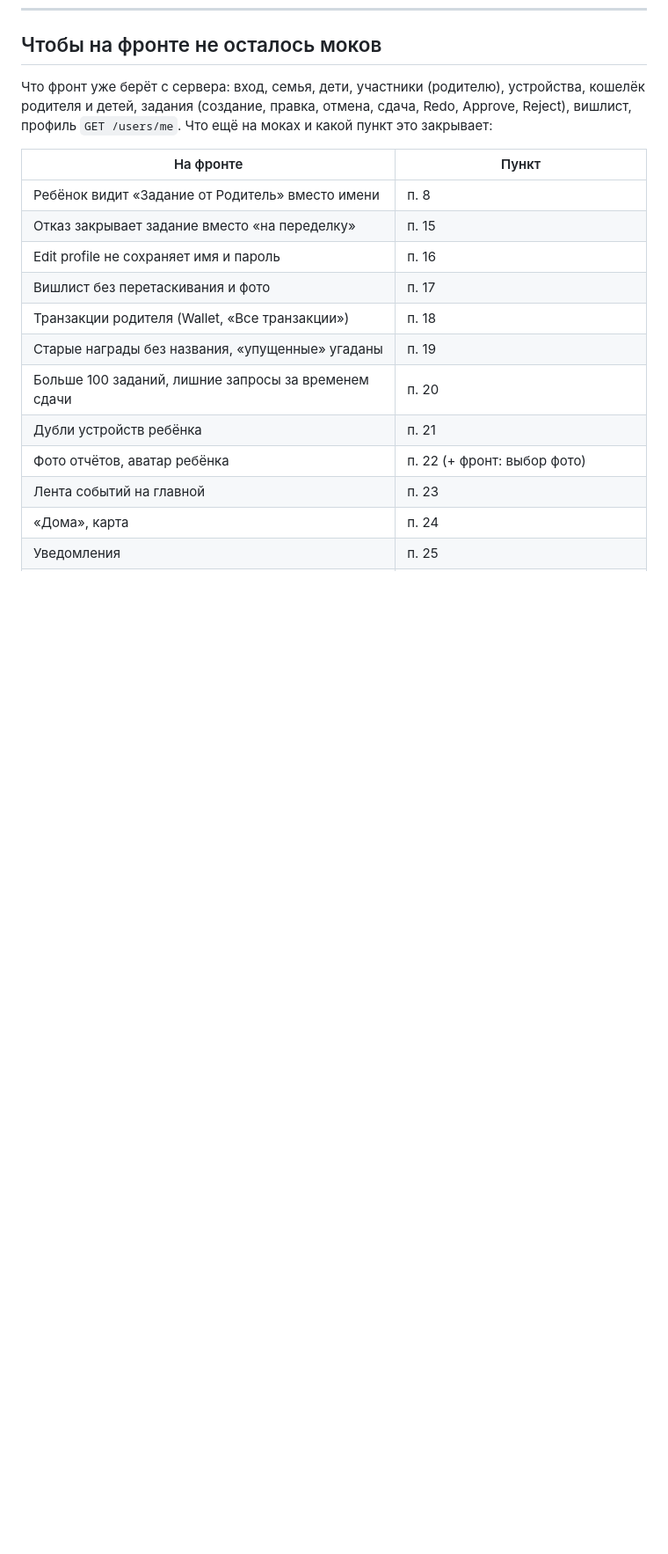
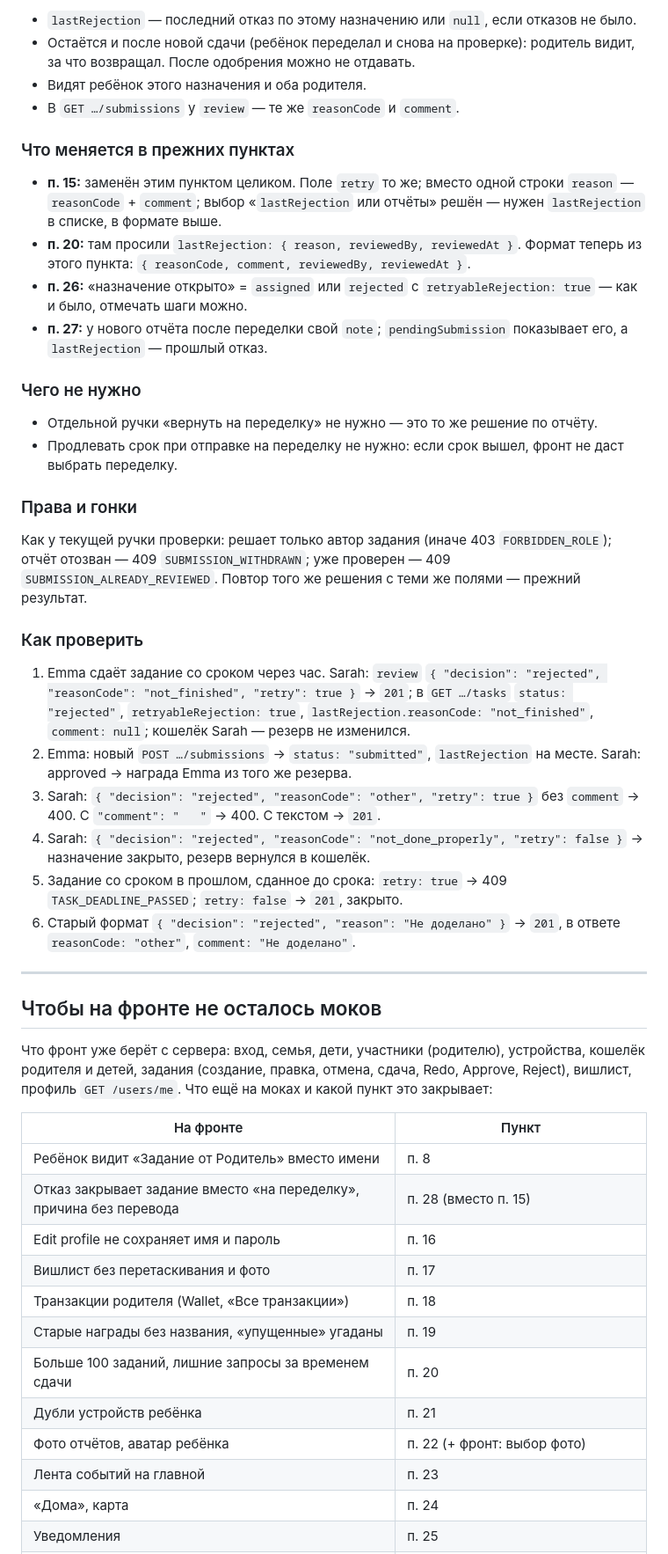
Before and after one commit to nodwest/doneReceived, a Markdown page: obsidian-done/Сделал-получил/Идеи.md, the part around one of its changes. Shown at 88% size. Rendered like a GitHub page; blank space fills up the shorter version.

```diff
--- a/obsidian-done/Сделал-получил/Идеи.md
+++ b/obsidian-done/Сделал-получил/Идеи.md
@@ -1197,3 +1256,35 @@ Content-Type: application/json
+- `lastRejection` — последний отказ по этому назначению или `null`, если отказов не было.
+- Остаётся и после новой сдачи (ребёнок переделал и снова на проверке): родитель видит, за что возвращал. После одобрения можно не отдавать.
+- Видят ребёнок этого назначения и оба родителя.
+- В `GET …/submissions` у `review` — те же `reasonCode` и `comment`.
+
+### Что меняется в прежних пунктах
+
+- **п. 15:** заменён этим пунктом целиком. Поле `retry` то же; вместо одной строки `reason` — `reasonCode` + `comment`; выбор «`lastRejection` или отчёты» решён — нужен `lastRejection` в списке, в формате выше.
+- **п. 20:** там просили `lastRejection: { reason, reviewedBy, reviewedAt }`. Формат теперь из этого пункта: `{ reasonCode, comment, reviewedBy, reviewedAt }`.
+- **п. 26:** «назначение открыто» = `assigned` или `rejected` с `retryableRejection: true` — как и было, отмечать шаги можно.
+- **п. 27:** у нового отчёта после переделки свой `note`; `pendingSubmission` показывает его, а `lastRejection` — прошлый отказ.
+
+### Чего не нужно
+
+- Отдельной ручки «вернуть на переделку» не нужно — это то же решение по отчёту.
+- Продлевать срок при отправке на переделку не нужно: если срок вышел, фронт не даст выбрать переделку.
+
+### Права и гонки
+
+Как у текущей ручки проверки: решает только автор задания (иначе 403 `FORBIDDEN_ROLE`); отчёт отозван — 409 `SUBMISSION_WITHDRAWN`; уже проверен — 409 `SUBMISSION_ALREADY_REVIEWED`. Повтор того же решения с теми же полями — прежний результат.
+
+### Как проверить
+
+1. Emma сдаёт задание со сроком через час. Sarah: `review` `{ "decision": "rejected", "reasonCode": "not_finished", "retry": true }` → `201`; в `GET …/tasks` `status: "rejected"`, `retryableRejection: true`, `lastRejection.reasonCode: "not_finished"`, `comment: null`; кошелёк Sarah — резерв не изменился.
+2. Emma: новый `POST …/submissions` → `status: "submitted"`, `lastRejection` на месте. Sarah: approved → награда Emma из того же резерва.
+3. Sarah: `{ "decision": "rejected", "reasonCode": "other", "retry": true }` без `comment` → 400. С `"comment": "   "` → 400. С текстом → `201`.
+4. Sarah: `{ "decision": "rejected", "reasonCode": "not_done_properly", "retry": false }` → назначение закрыто, резерв вернулся в кошелёк.
+5. Задание со сроком в прошлом, сданное до срока: `retry: true` → 409 `TASK_DEADLINE_PASSED`; `retry: false` → `201`, закрыто.
+6. Старый формат `{ "decision": "rejected", "reason": "Не доделано" }` → `201`, в ответе `reasonCode: "other"`, `comment: "Не доделано"`.
+
+---
+
 ## Чтобы на фронте не осталось моков
 
 Что фронт уже берёт с сервера: вход, семья, дети, участники (родителю), устройства, кошелёк родителя и детей, задания (создание, правка, отмена, сдача, Redo, Approve, Reject), вишлист, профиль `GET /users/me`. Что ещё на моках и какой пункт это закрывает:
@@ -1201,7 +1292,7 @@ Content-Type: application/json
 | На фронте | Пункт |
 |---|---|
 | Ребёнок видит «Задание от Родитель» вместо имени | п. 8 |
-| Отказ закрывает задание вместо «на переделку» | п. 15 |
+| Отказ закрывает задание вместо «на переделку», причина без перевода | п. 28 (вместо п. 15) |
 | Edit profile не сохраняет имя и пароль | п. 16 |
 | Вишлист без перетаскивания и фото | п. 17 |
 | Транзакции родителя (Wallet, «Все транзакции») | п. 18 |
```
Also changed, not shown: other parts of obsidian-done/Сделал-получил/Идеи.md (+61 -24 lines).
